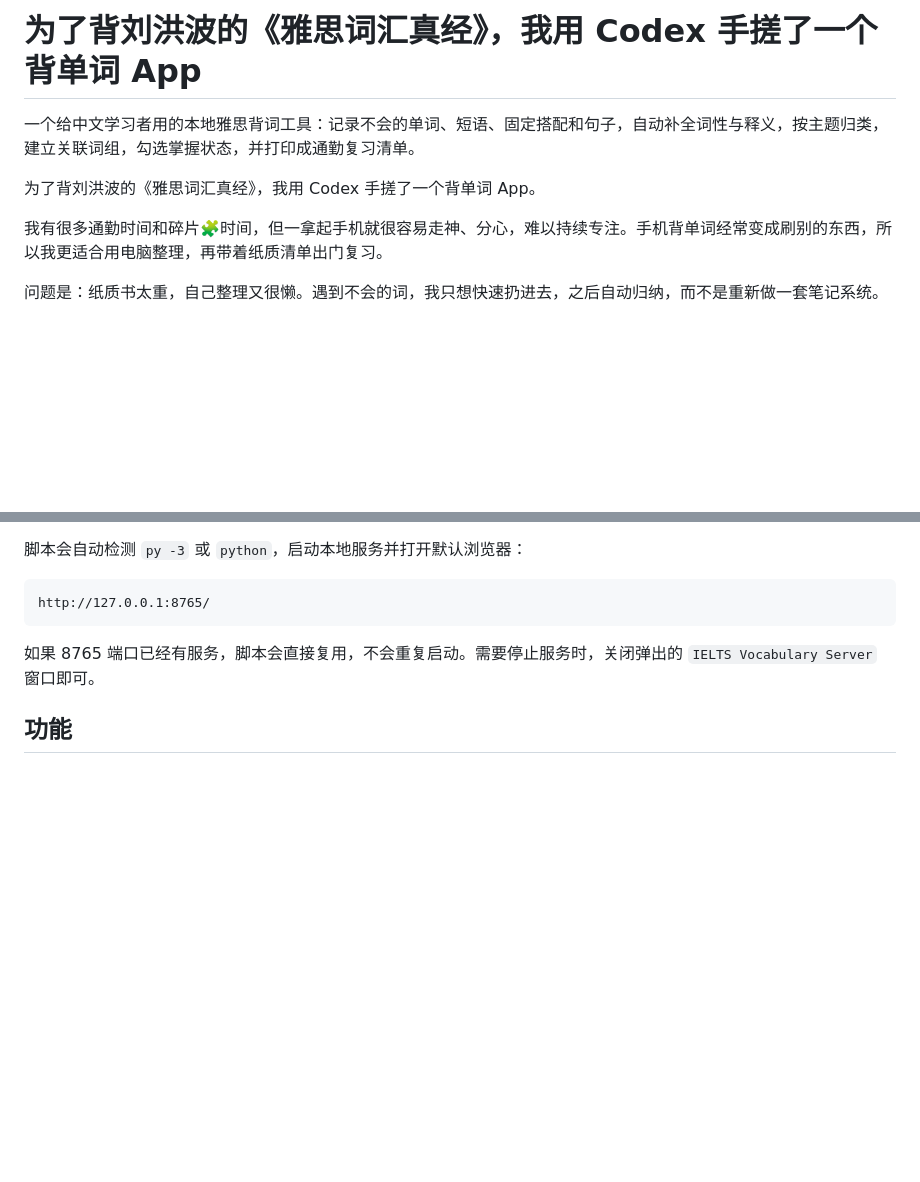
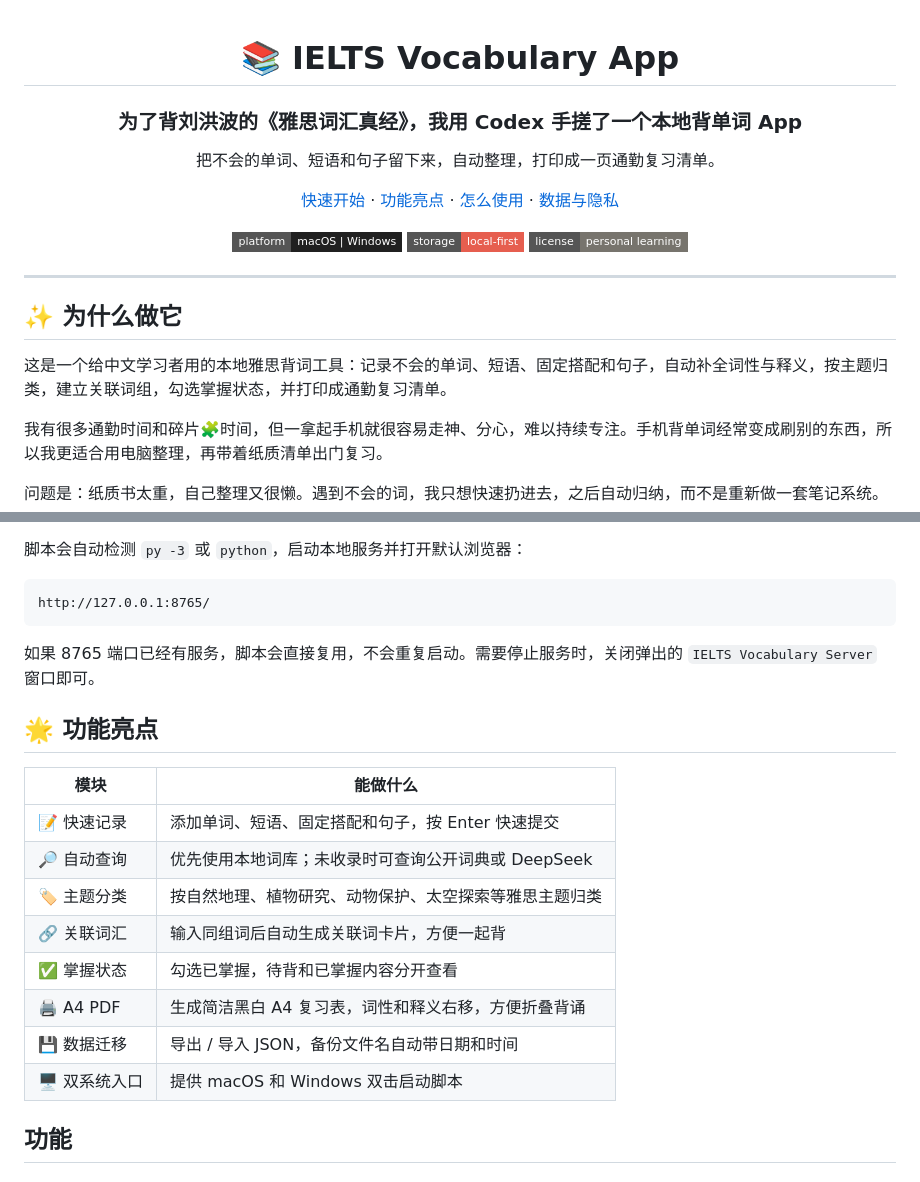
Before and after one commit to anonymousguestme-ctrl/IELTS--vocabulary, a Markdown page: README.md, 2 parts joined by grey strips. GitHub-like rendering; badges without logos; blank space fills up the shorter version.

Commit message:
docs: redesign README as a product landing page

````diff
--- a/README.md
+++ b/README.md
@@ -1,8 +1,31 @@
-# 为了背刘洪波的《雅思词汇真经》，我用 Codex 手搓了一个背单词 App
+<div align="center">
 
-一个给中文学习者用的本地雅思背词工具：记录不会的单词、短语、固定搭配和句子，自动补全词性与释义，按主题归类，建立关联词组，勾选掌握状态，并打印成通勤复习清单。
+# 📚 IELTS Vocabulary App
 
-为了背刘洪波的《雅思词汇真经》，我用 Codex 手搓了一个背单词 App。
+### 为了背刘洪波的《雅思词汇真经》，我用 Codex 手搓了一个本地背单词 App
+
+把不会的单词、短语和句子留下来，自动整理，打印成一页通勤复习清单。
+
+<p>
+  <a href="#-快速导航">快速开始</a> ·
+  <a href="#功能">功能亮点</a> ·
+  <a href="#-怎么使用">怎么使用</a> ·
+  <a href="#-数据与隐私">数据与隐私</a>
+</p>
+
+<p>
+  <img src="https://img.shields.io/badge/platform-macOS%20%7C%20Windows-202020?style=flat-square" alt="platform" />
+  <img src="https://img.shields.io/badge/storage-local--first-e65e4f?style=flat-square" alt="local first" />
+  <img src="https://img.shields.io/badge/license-personal%20learning-77746d?style=flat-square" alt="license" />
+</p>
+
+</div>
+
+---
+
+## ✨ 为什么做它
+
+这是一个给中文学习者用的本地雅思背词工具：记录不会的单词、短语、固定搭配和句子，自动补全词性与释义，按主题归类，建立关联词组，勾选掌握状态，并打印成通勤复习清单。
 
 我有很多通勤时间和碎片🧩时间，但一拿起手机就很容易走神、分心，难以持续专注。手机背单词经常变成刷别的东西，所以我更适合用电脑整理，再带着纸质清单出门复习。
 
@@ -76,6 +99,19 @@ http://127.0.0.1:8765/
 ```
 
 如果 8765 端口已经有服务，脚本会直接复用，不会重复启动。需要停止服务时，关闭弹出的 `IELTS Vocabulary Server` 窗口即可。
+
+## 🌟 功能亮点
+
+| 模块 | 能做什么 |
+| --- | --- |
+| 📝 快速记录 | 添加单词、短语、固定搭配和句子，按 Enter 快速提交 |
+| 🔎 自动查询 | 优先使用本地词库；未收录时可查询公开词典或 DeepSeek |
+| 🏷️ 主题分类 | 按自然地理、植物研究、动物保护、太空探索等雅思主题归类 |
+| 🔗 关联词汇 | 输入同组词后自动生成关联词卡片，方便一起背 |
+| ✅ 掌握状态 | 勾选已掌握，待背和已掌握内容分开查看 |
+| 🖨️ A4 PDF | 生成简洁黑白 A4 复习表，词性和释义右移，方便折叠背诵 |
+| 💾 数据迁移 | 导出 / 导入 JSON，备份文件名自动带日期和时间 |
+| 🖥️ 双系统入口 | 提供 macOS 和 Windows 双击启动脚本 |
 
 ## 功能
 
````
